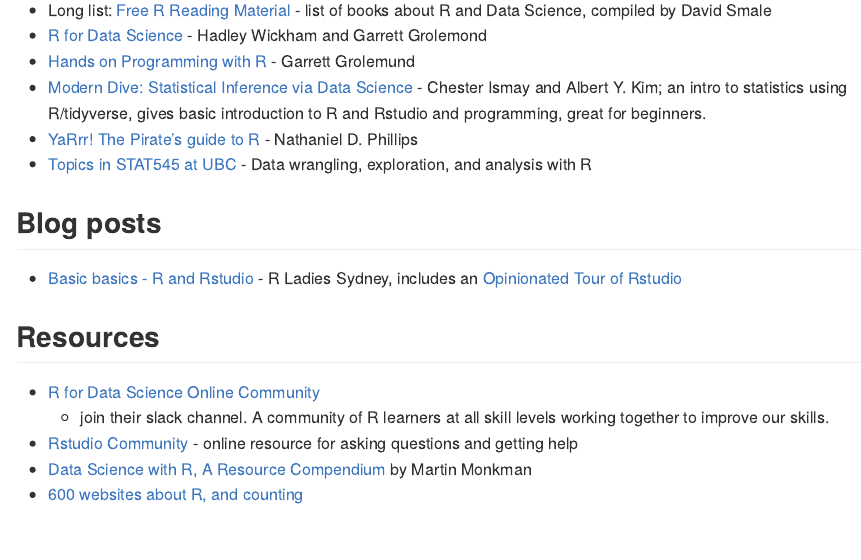
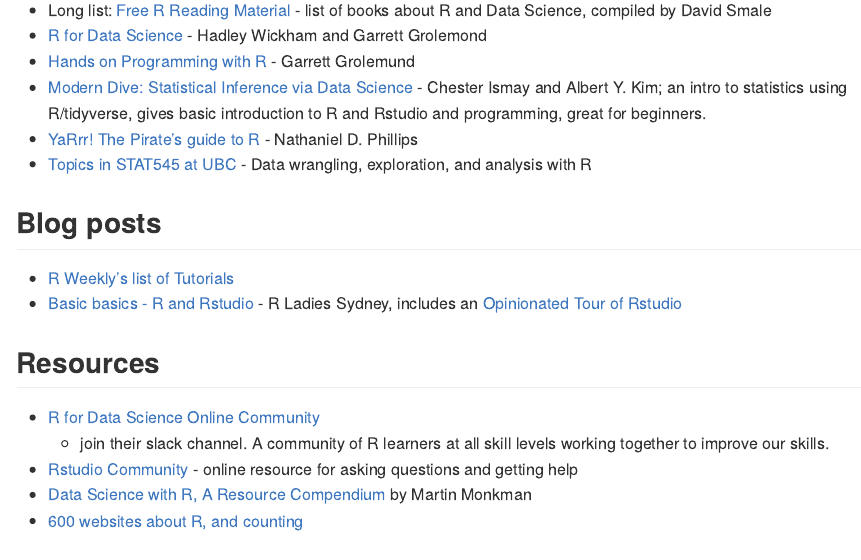
Before and after one commit to jminnier/awesome-rstats, an R Markdown document (learn-r.Rmd): the page in a window 1100 px wide, from 690 px down. The pictures show the output file learn-r.md that the author committed with the source, drawn offline in the style of GitHub.

Commit message:
update learn r

```diff
--- a/learn-r.Rmd
+++ b/learn-r.Rmd
@@ -40,6 +40,7 @@
 
 ## Blog posts
 
+- [R Weekly's list of Tutorials](https://rweekly.org/2017-20.html)
 - [Basic basics - R and Rstudio](http://rladiessydney.org/post/2018/11/05/basicbasics/) - R Ladies Sydney, includes an [Opinionated Tour of Rstudio](http://rladiessydney.org/post/2018/11/05/basicbasics-1/)
 
 ## Resources
```
Also changed, not shown: learn-r.md.
